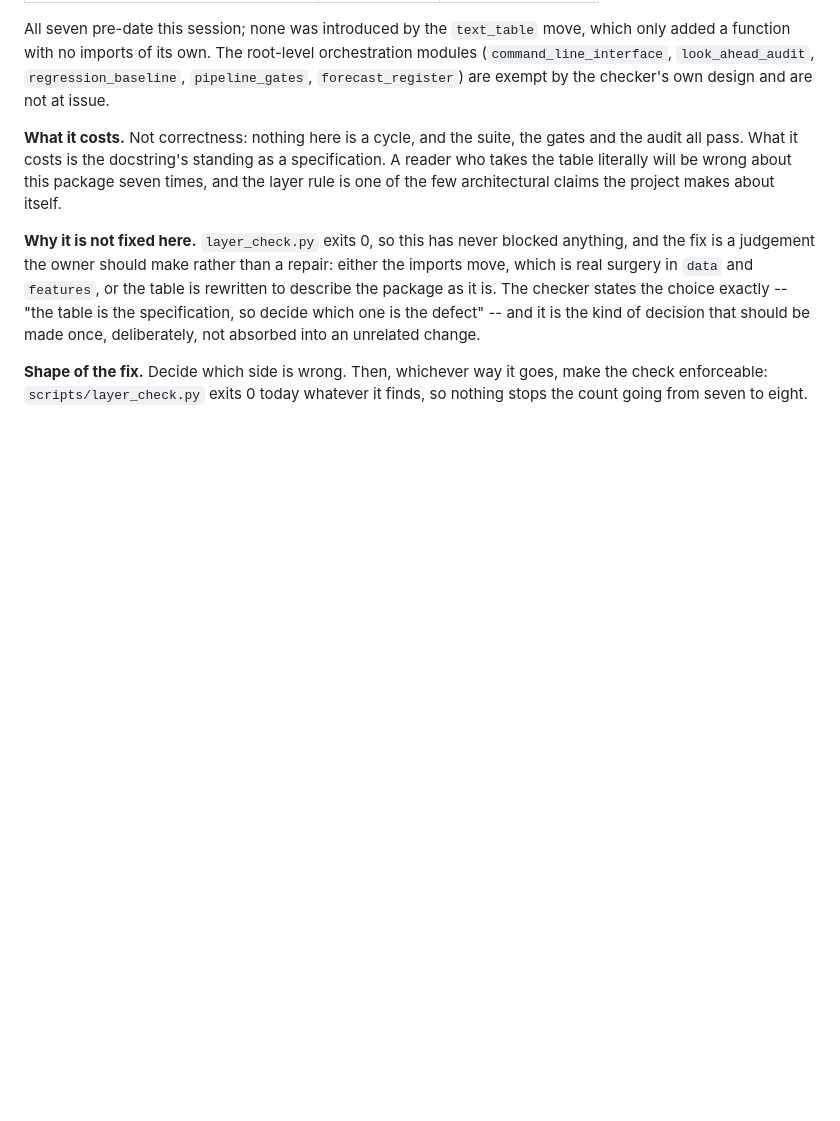
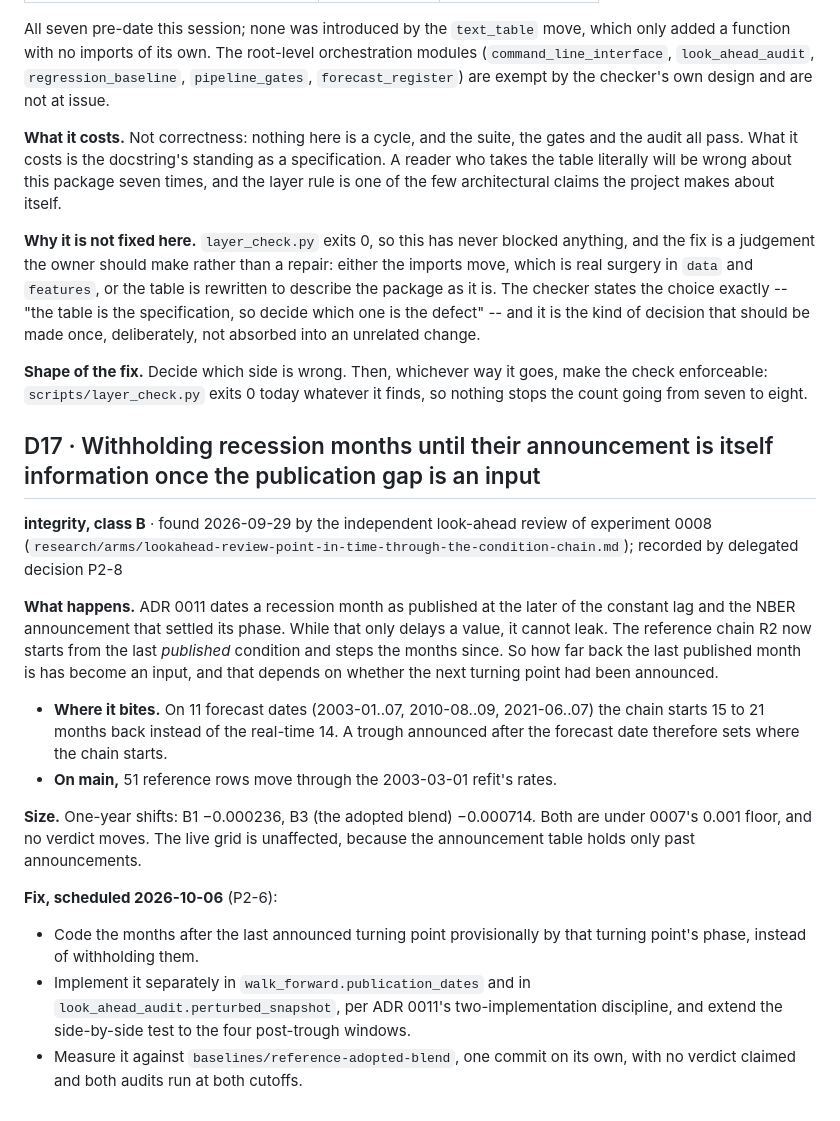
Before and after one commit to Jeddy-Xie/forecasting-the-future, a Markdown page: docs/TECHNICAL_DEBT.md, the part around the change. Drawn GitHub-style; blank space fills up the shorter version.

```diff
--- a/docs/TECHNICAL_DEBT.md
+++ b/docs/TECHNICAL_DEBT.md
@@ -740,3 +740,28 @@ change.
 **Shape of the fix.** Decide which side is wrong. Then, whichever way it goes, make the
 check enforceable: `scripts/layer_check.py` exits 0 today whatever it finds, so nothing
 stops the count going from seven to eight.
+
+## D17 · Withholding recession months until their announcement is itself information once the publication gap is an input
+**integrity, class B** · found 2026-09-29 by the independent look-ahead review of experiment 0008
+(`research/arms/lookahead-review-point-in-time-through-the-condition-chain.md`); recorded by delegated
+decision P2-8
+
+**What happens.** ADR 0011 dates a recession month as published at the later of the constant lag and the NBER
+announcement that settled its phase. While that only delays a value, it cannot leak. The reference chain R2 now
+starts from the last *published* condition and steps the months since. So how far back the last published month
+is has become an input, and that depends on whether the next turning point had been announced.
+- **Where it bites.** On 11 forecast dates (2003-01..07, 2010-08..09, 2021-06..07) the chain starts 15 to 21
+  months back instead of the real-time 14. A trough announced after the forecast date therefore sets where the
+  chain starts.
+- **On main,** 51 reference rows move through the 2003-03-01 refit's rates.
+
+**Size.** One-year shifts: B1 −0.000236, B3 (the adopted blend) −0.000714. Both are under 0007's 0.001 floor, and
+no verdict moves. The live grid is unaffected, because the announcement table holds only past announcements.
+
+**Fix, scheduled 2026-10-06** (P2-6):
+- Code the months after the last announced turning point provisionally by that turning point's phase, instead of
+  withholding them.
+- Implement it separately in `walk_forward.publication_dates` and in `look_ahead_audit.perturbed_snapshot`, per
+  ADR 0011's two-implementation discipline, and extend the side-by-side test to the four post-trough windows.
+- Measure it against `baselines/reference-adopted-blend`, one commit on its own, with no verdict claimed and both
+  audits run at both cutoffs.
```
Also changed, not shown: docs/adr/0010-two-chains-on-two-timescales.md (+16 -0 lines), docs/adr/0011-recession-status-is-dated-by-its-announcement.md (+8 -0 lines).
